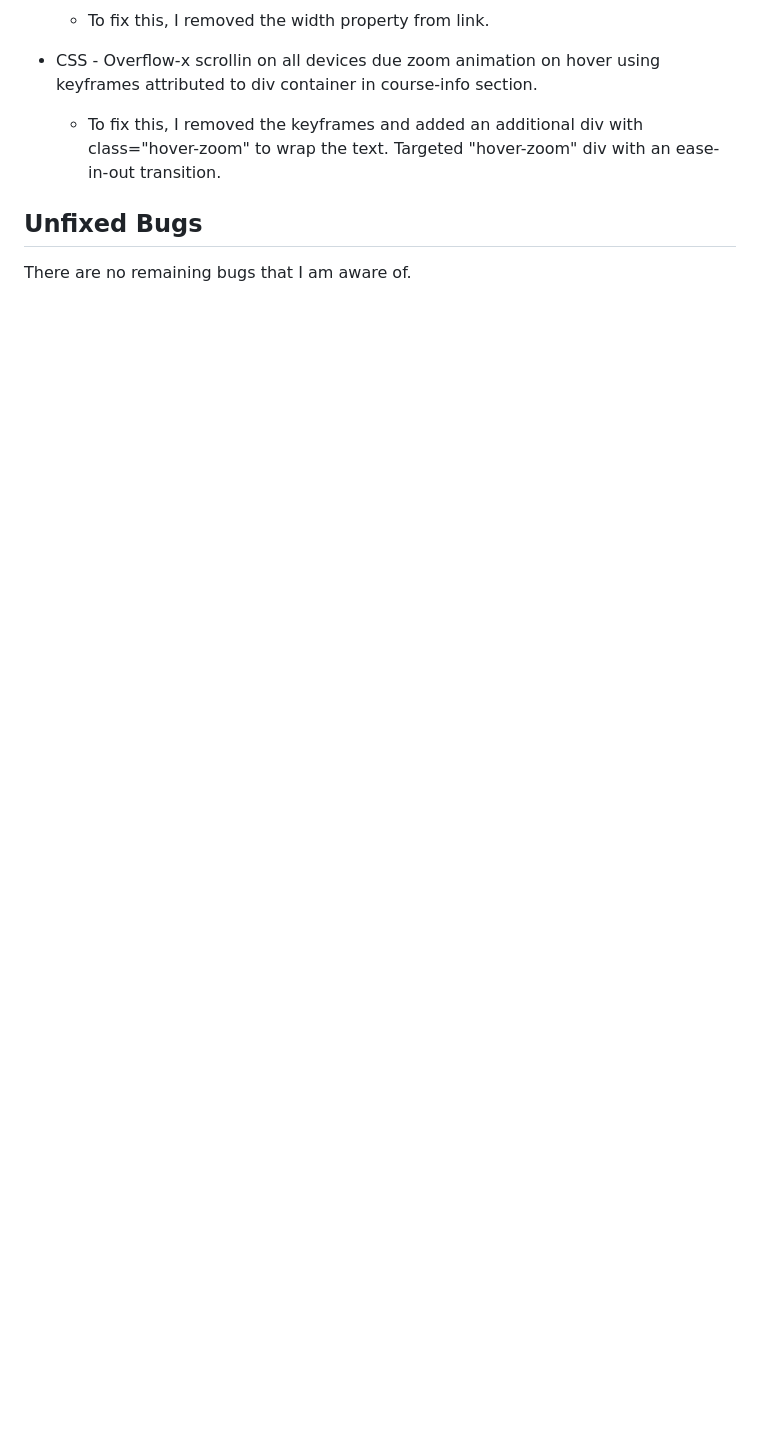
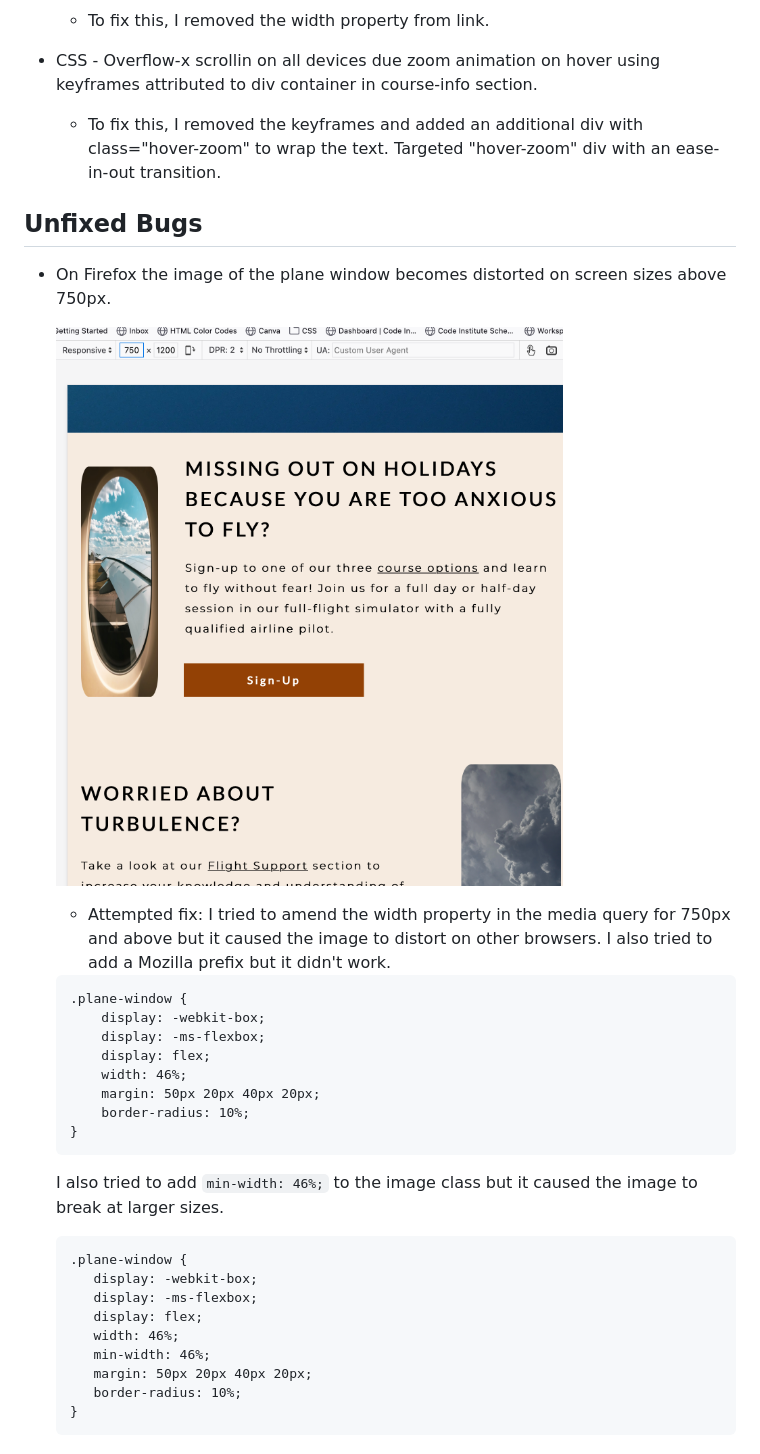
Before and after one commit to JamesH003/Anxious-Aviator, a Markdown page: TESTING.md, the part around the change printed below. Drawn GitHub-style; pictures changed too: documentation/testing/firefox-bug.png (added); blank space fills up the shorter version.

Commit message:
Add firefox image issue to Unfixed Bugs section

````diff
--- a/TESTING.md
+++ b/TESTING.md
@@ -91,4 +91,33 @@ I've tested my deployed project using the Lighthouse Audit tool to check for any
 
 ## Unfixed Bugs
 
-There are no remaining bugs that I am aware of.
+- On Firefox the image of the plane window becomes distorted on screen sizes above 750px.
+
+    ![screenshot](documentation/testing/firefox-bug.png)
+
+    - Attempted fix: I tried to amend the width property in the media query for 750px and above but it caused the image to distort on other browsers. I also tried to add a Mozilla prefix but it didn't work.
+
+    ```
+    .plane-window {
+        display: -webkit-box;
+        display: -ms-flexbox;
+        display: flex;
+        width: 46%;
+        margin: 50px 20px 40px 20px;
+        border-radius: 10%;
+    }
+    ```
+
+    I also tried to add `min-width: 46%;` to the image class but it caused the image to break at larger sizes.
+
+     ```
+    .plane-window {
+        display: -webkit-box;
+        display: -ms-flexbox;
+        display: flex;
+        width: 46%;
+        min-width: 46%;
+        margin: 50px 20px 40px 20px;
+        border-radius: 10%;
+    }
+    ```
````
Also changed, not shown: other parts of TESTING.md (+3 -3 lines).
